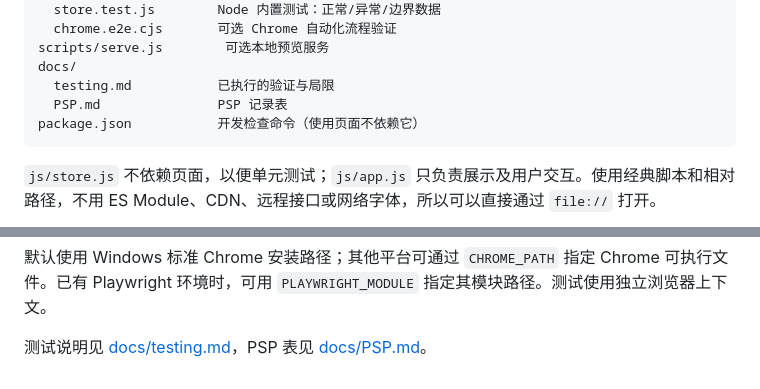
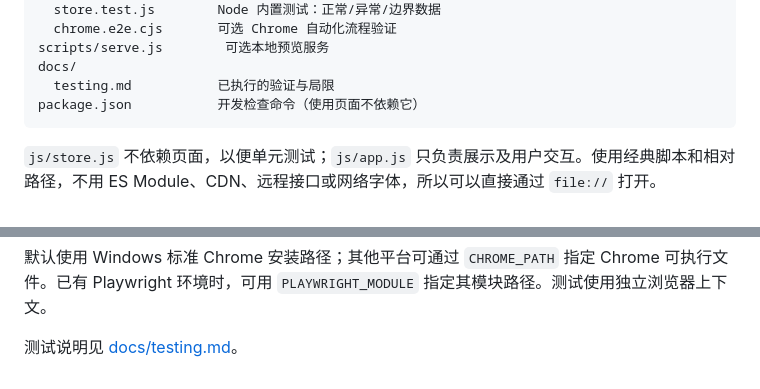
Before and after one commit to boluoyellow/-3, a Markdown page: README.md, 2 parts joined by grey strips. Rendered like a GitHub page.

````diff
--- a/README.md
+++ b/README.md
@@ -40,7 +40,6 @@ tests/
 scripts/serve.js        可选本地预览服务
 docs/
   testing.md           已执行的验证与局限
-  PSP.md               PSP 记录表
 package.json           开发检查命令（使用页面不依赖它）
 ```
 
@@ -78,4 +77,4 @@ node tests/chrome.e2e.cjs
 
 默认使用 Windows 标准 Chrome 安装路径；其他平台可通过 `CHROME_PATH` 指定 Chrome 可执行文件。已有 Playwright 环境时，可用 `PLAYWRIGHT_MODULE` 指定其模块路径。测试使用独立浏览器上下文。
 
-测试说明见 [docs/testing.md](docs/testing.md)，PSP 表见 [docs/PSP.md](docs/PSP.md)。
+测试说明见 [docs/testing.md](docs/testing.md)。
````
Also changed, not shown: docs/PSP.md (deleted, +0 -30 lines).
